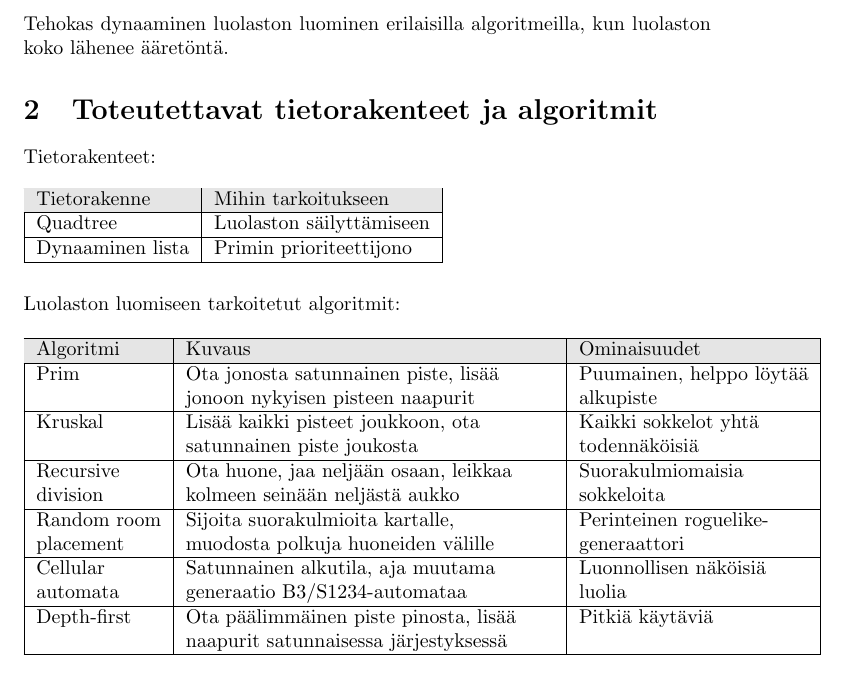
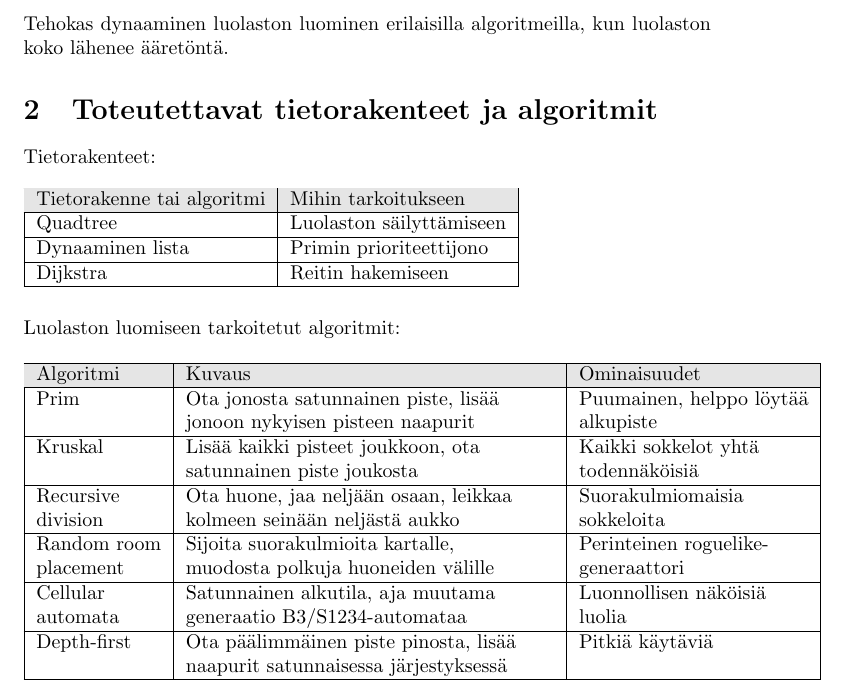
Before and after one commit to jgke/Joulu_2014-15, a LaTeX document (doc/src/maarittely.tex): part of page 1 of 2, cut so that both start at the same text. Compiled offline with pdfLaTeX.

Commit message:
add dijkstra to generic algorithms

```diff
--- a/doc/src/maarittely.tex
+++ b/doc/src/maarittely.tex
@@ -20,9 +20,10 @@ Tietorakenteet:
 \begin{tabular}{| l | l |}
 \hline
 \rowcolor{Gray}
-Tietorakenne               & Mihin tarkoitukseen      \\ \hline
+Tietorakenne tai algoritmi & Mihin tarkoitukseen      \\ \hline
 Quadtree                   & Luolaston säilyttämiseen \\ \hline
 Dynaaminen lista           & Primin prioriteettijono  \\ \hline
+Dijkstra                   & Reitin hakemiseen        \\ \hline
 \end{tabular}
 \end{table}
 
```
